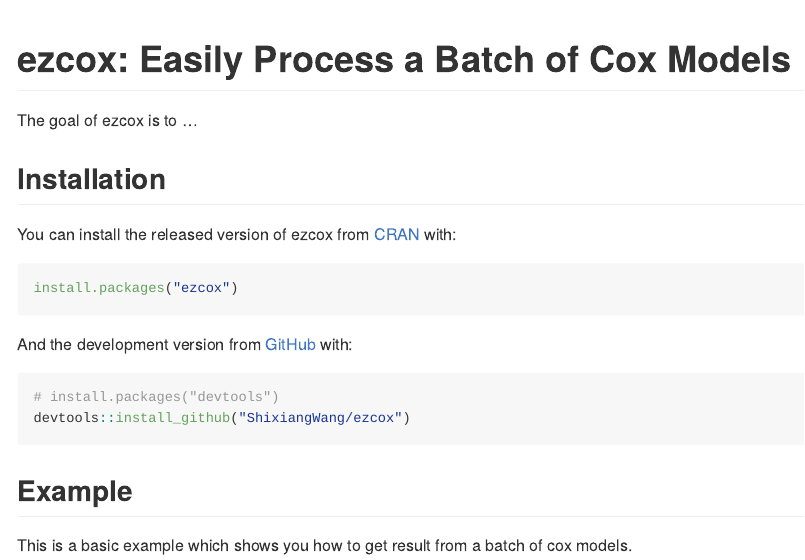
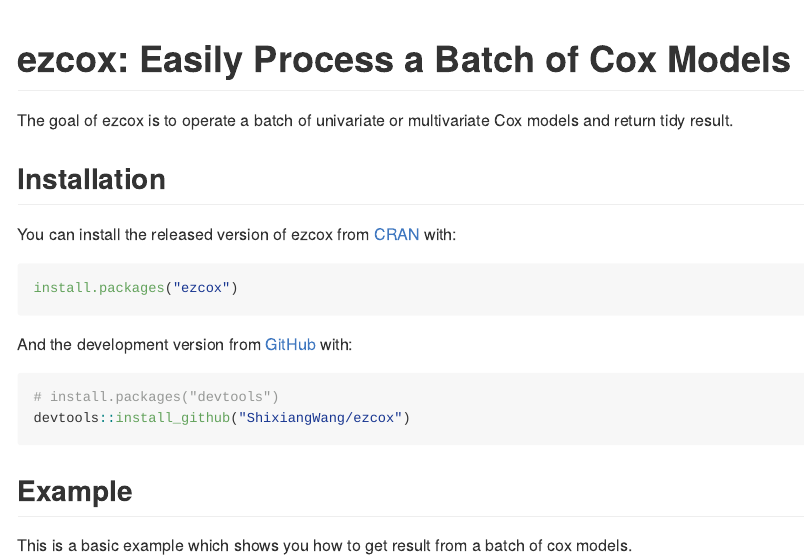
Before and after one commit to ShixiangWang/ezcox, an R Markdown document (README.Rmd): the page in a window 1100 px wide, from its top. Rendered offline with R 4.5, knitr and Pandoc, with nearby package versions; some code elsewhere in the file could not run offline; badge pictures from the web are left out; common packages that the code uses without loading them are loaded.

Commit message:
Update description

```diff
--- a/README.Rmd
+++ b/README.Rmd
@@ -22,7 +22,7 @@
 [![Codecov test coverage](https://codecov.io/gh/ShixiangWang/ezcox/branch/master/graph/badge.svg)](https://codecov.io/gh/ShixiangWang/ezcox?branch=master)
 <!-- badges: end -->
 
-The goal of ezcox is to ...
+The goal of ezcox is to operate a batch of univariate or multivariate Cox models and return tidy result.
 
 ## Installation
 
```
Also changed, not shown: inst/test.R (added), 1 other file.
